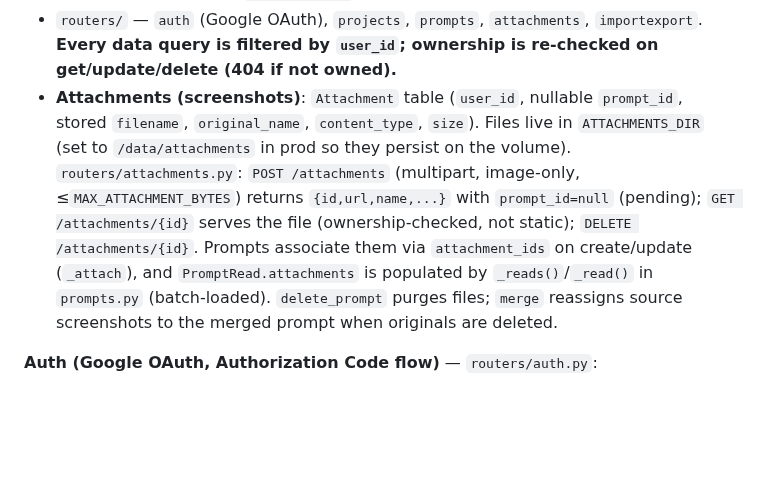
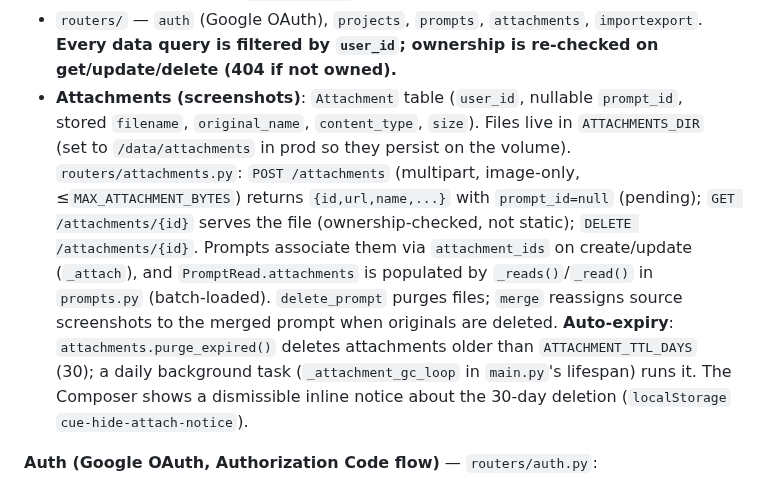
Before and after one commit to pepperonas/cue, a Markdown page: CLAUDE.md, the part around the change. Drawn GitHub-style; blank space fills up the shorter version.

```diff
--- a/CLAUDE.md
+++ b/CLAUDE.md
@@ -52,7 +52,7 @@ separately and Vite proxies `/api` to `:8000`.
 - `security.py` — itsdangerous signers: session tokens (payload carries `uid` + the CSRF secret), CSRF double-submit check, and short-lived OAuth-`state` tokens (`issue_oauth_state`/`oauth_state_valid`) to guard the Google redirect. No passwords.
 - `deps.py` — `current_session` (401 guard), `current_user_id` (extracts `uid` from the session — inject this into every data router to scope by tenant), `require_csrf` (403 guard + Origin check), `get_client_ip`.
 - `routers/` — `auth` (Google OAuth), `projects`, `prompts`, `attachments`, `importexport`. **Every data query is filtered by `user_id`; ownership is re-checked on get/update/delete (404 if not owned).**
-- **Attachments (screenshots)**: `Attachment` table (`user_id`, nullable `prompt_id`, stored `filename`, `original_name`, `content_type`, `size`). Files live in `ATTACHMENTS_DIR` (set to `/data/attachments` in prod so they persist on the volume). `routers/attachments.py`: `POST /attachments` (multipart, image-only, ≤`MAX_ATTACHMENT_BYTES`) returns `{id,url,name,...}` with `prompt_id=null` (pending); `GET /attachments/{id}` serves the file (ownership-checked, not static); `DELETE /attachments/{id}`. Prompts associate them via `attachment_ids` on create/update (`_attach`), and `PromptRead.attachments` is populated by `_reads()`/`_read()` in `prompts.py` (batch-loaded). `delete_prompt` purges files; `merge` reassigns source screenshots to the merged prompt when originals are deleted.
+- **Attachments (screenshots)**: `Attachment` table (`user_id`, nullable `prompt_id`, stored `filename`, `original_name`, `content_type`, `size`). Files live in `ATTACHMENTS_DIR` (set to `/data/attachments` in prod so they persist on the volume). `routers/attachments.py`: `POST /attachments` (multipart, image-only, ≤`MAX_ATTACHMENT_BYTES`) returns `{id,url,name,...}` with `prompt_id=null` (pending); `GET /attachments/{id}` serves the file (ownership-checked, not static); `DELETE /attachments/{id}`. Prompts associate them via `attachment_ids` on create/update (`_attach`), and `PromptRead.attachments` is populated by `_reads()`/`_read()` in `prompts.py` (batch-loaded). `delete_prompt` purges files; `merge` reassigns source screenshots to the merged prompt when originals are deleted. **Auto-expiry**: `attachments.purge_expired()` deletes attachments older than `ATTACHMENT_TTL_DAYS` (30); a daily background task (`_attachment_gc_loop` in `main.py`'s lifespan) runs it. The Composer shows a dismissible inline notice about the 30-day deletion (`localStorage` `cue-hide-attach-notice`).
 
 **Auth (Google OAuth, Authorization Code flow)** — `routers/auth.py`:
 - `GET /auth/google/login` → signs a `state`, sets it as a `SameSite=Lax` cookie (must survive Google's top-level redirect back), 302s to Google's consent screen.
```
Also changed, not shown: CHANGELOG.md (added, +29 -0 lines), README.md (+43 -0 lines), docs/screenshots/board-dark.png (added), docs/screenshots/board.png (added), docs/screenshots/detail-dark.png (added), docs/screenshots/list-dark.png (added), docs/screenshots/mobile-dark.png (added), 8 other files.
